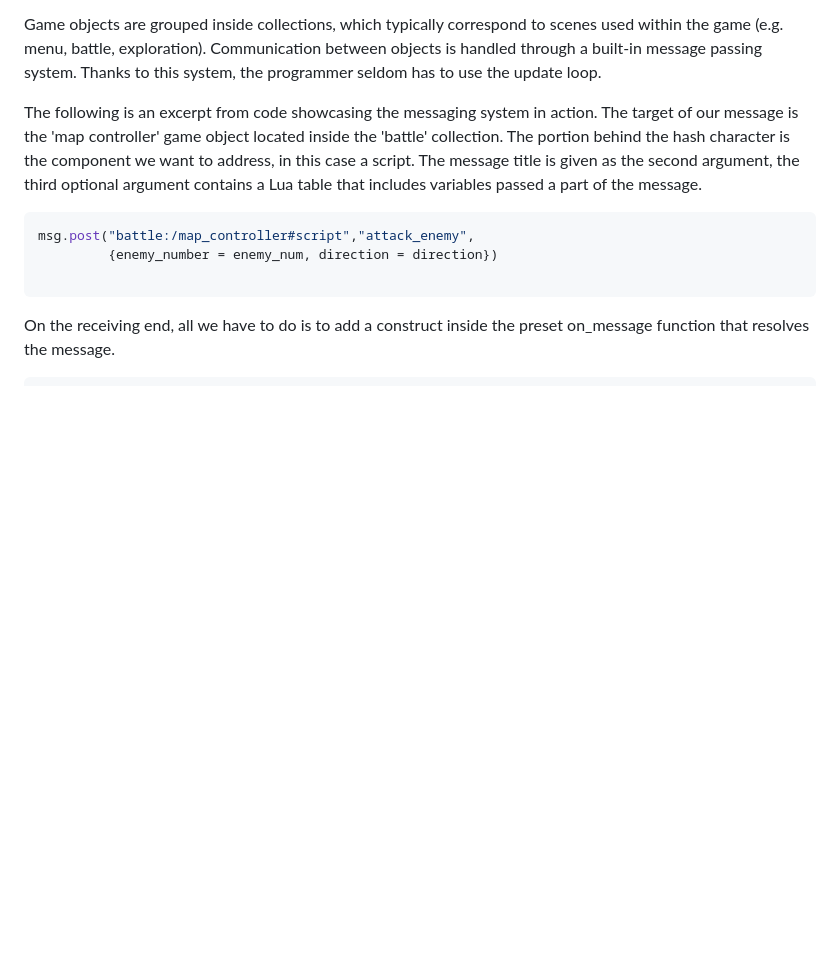
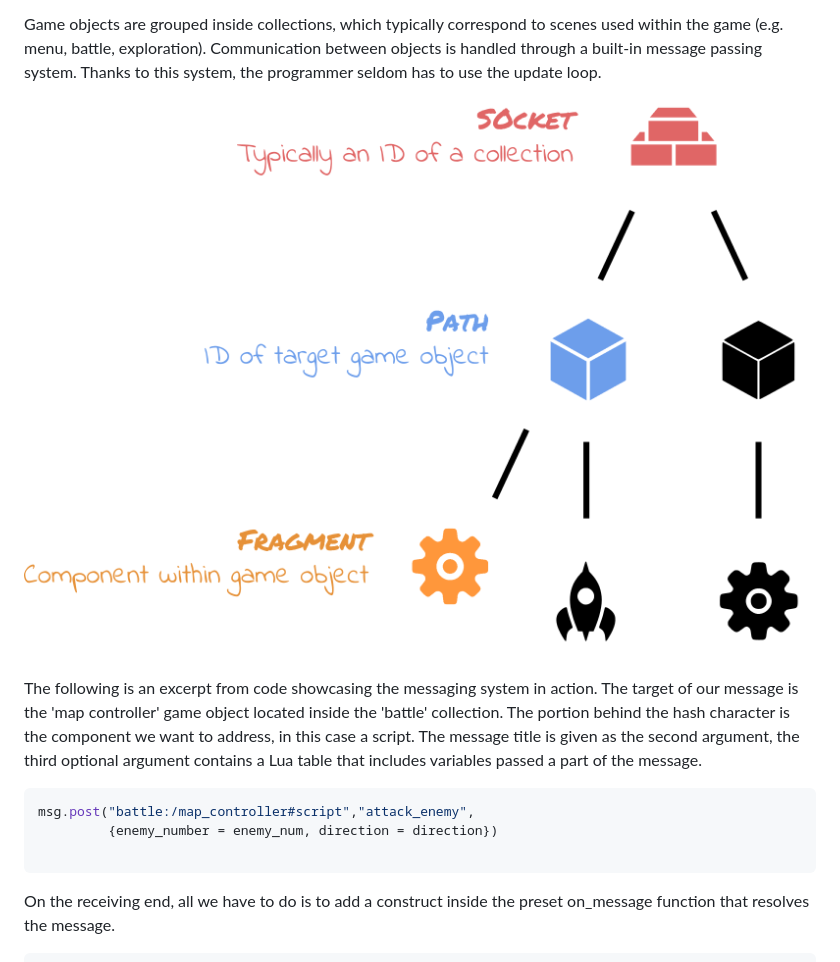
Before and after one commit to Tomires/thesis, a Markdown page: technology.md, the part around the change. GitHub-like rendering; pictures changed too: images/defold_addressing.png (added); blank space fills up the shorter version.

Commit message:
Added an addressing hierarchy diagram

```diff
--- a/technology.md
+++ b/technology.md
@@ -17,6 +17,8 @@ I have chosen Defold as the development platform as it allows for targeting all
 The basic building block used in Defold is called a game object. Game objects can include scripts that control their behaviour, sprites controlling their visual appearance, factories that can be configured to create other game objects and a variety of other components.
 
 Game objects are grouped inside collections, which typically correspond to scenes used within the game (e.g. menu, battle, exploration). Communication between objects is handled through a built-in message passing system. Thanks to this system, the programmer seldom has to use the update loop.
+
+![Addressing hierarchy in Defold](images/defold_addressing.png)
 
 The following is an excerpt from code showcasing the messaging system in action. The target of our message is the 'map controller' game object located inside the 'battle' collection. The portion behind the hash character is the component we want to address, in this case a script. The message title is given as the second argument, the third optional argument contains a Lua table that includes variables passed a part of the message.
 
```
Also changed, not shown: 1 other file.
